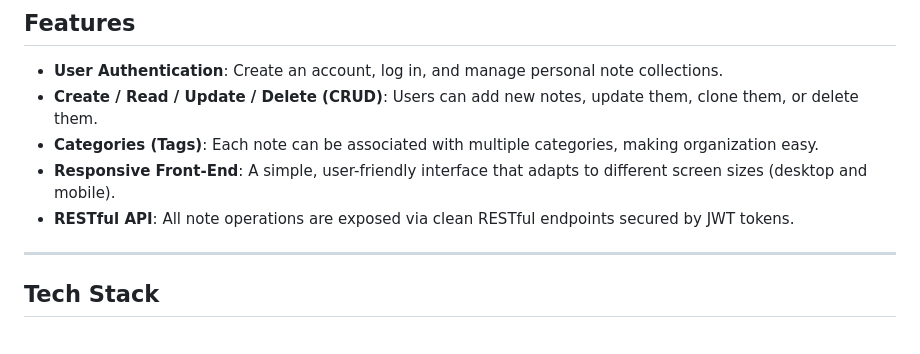
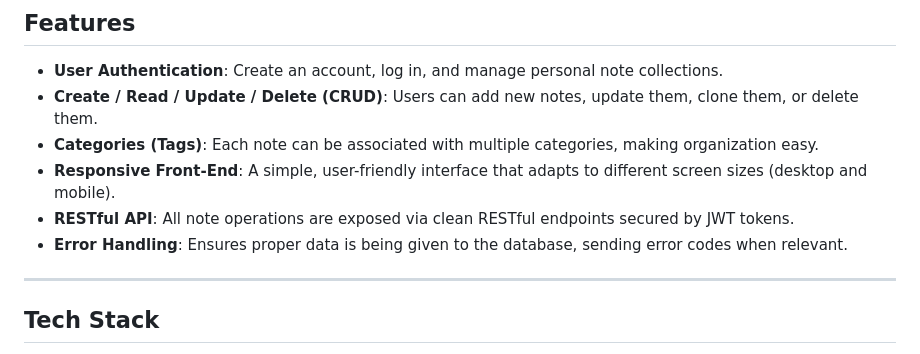
Before and after one commit to sjkd23/note-app, a Markdown page: readme.md, the part around the change. Rendered like a GitHub page.

Commit message:
line change readme

```diff
--- a/readme.md
+++ b/readme.md
@@ -28,6 +28,7 @@ A full-stack Note-Taking application using Node.js, Express, MongoDB, and a clie
 - **Categories (Tags)**: Each note can be associated with multiple categories, making organization easy.
 - **Responsive Front-End**: A simple, user-friendly interface that adapts to different screen sizes (desktop and mobile).
 - **RESTful API**: All note operations are exposed via clean RESTful endpoints secured by JWT tokens.
+- **Error Handling**: Ensures proper data is being given to the database, sending error codes when relevant.
 
 ---
 
```
